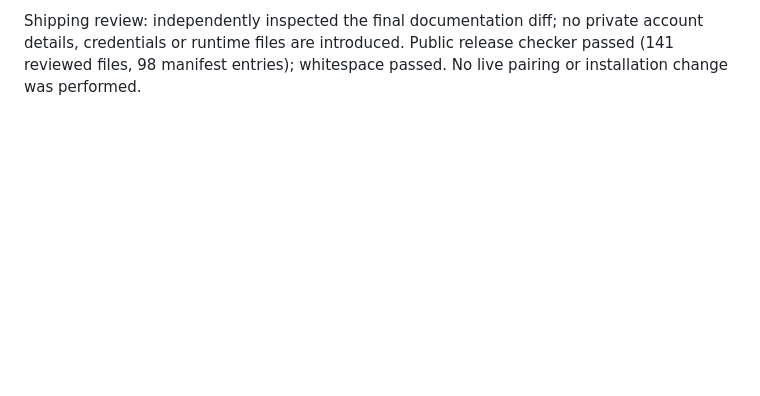
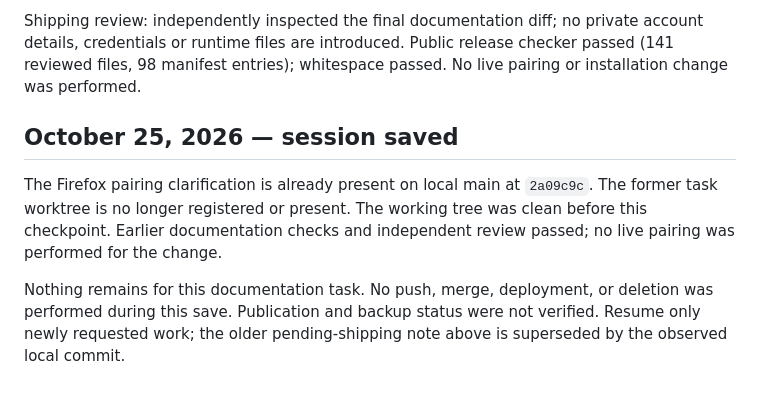
Before and after one commit to hanster1/minbox-public, a Markdown page: HANDOFF.md, the part around the change. Drawn GitHub-style; blank space fills up the shorter version.

Commit message:
Nightly backup of unsaved project-folder files [skip ci]

```diff
--- a/HANDOFF.md
+++ b/HANDOFF.md
@@ -55,3 +55,15 @@ Shipping review: independently inspected the final documentation diff; no privat
 account details, credentials or runtime files are introduced. Public release
 checker passed (141 reviewed files, 98 manifest entries); whitespace passed.
 No live pairing or installation change was performed.
+
+## October 25, 2026 — session saved
+
+The Firefox pairing clarification is already present on local main at `2a09c9c`.
+The former task worktree is no longer registered or present. The working tree was
+clean before this checkpoint. Earlier documentation checks and independent review
+passed; no live pairing was performed for the change.
+
+Nothing remains for this documentation task. No push, merge, deployment, or
+deletion was performed during this save. Publication and backup status were not
+verified. Resume only newly requested work; the older pending-shipping note above
+is superseded by the observed local commit.
```
